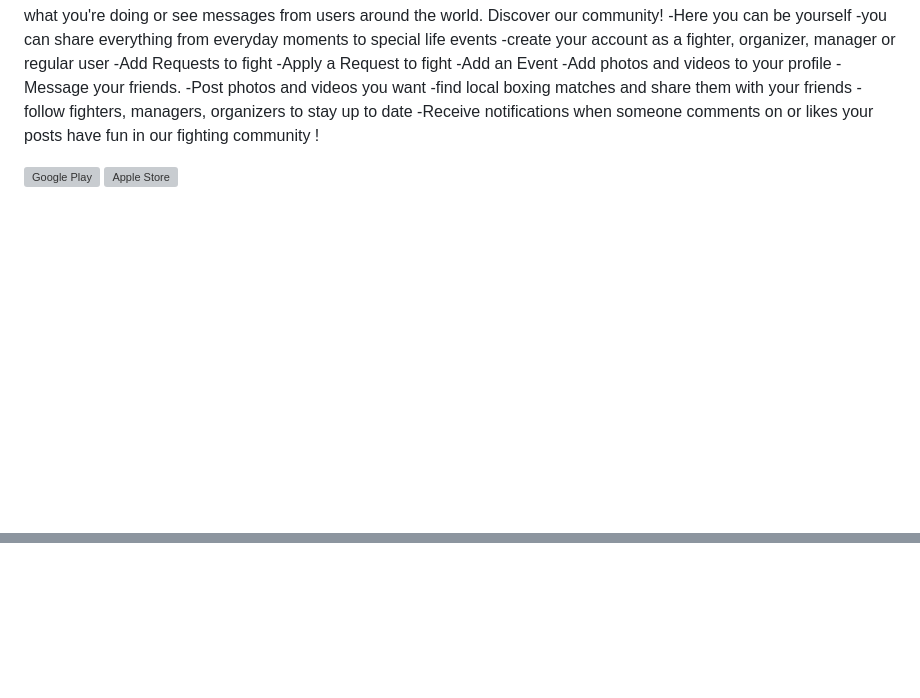
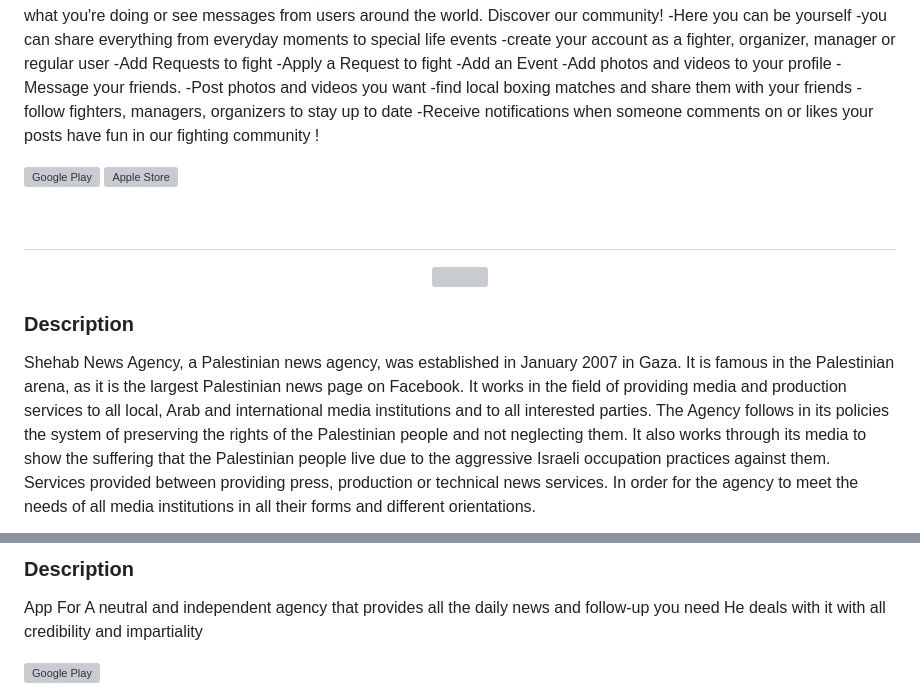
Before and after one commit to Monther-Abu-Abedalla/Monther-Abu-Abedalla, a Markdown page: README.md, 2 parts joined by grey strips. Rendered like a GitHub page; blank space fills up the shorter version; grey boxes are pictures that could not be loaded.

```diff
--- a/README.md
+++ b/README.md
@@ -170,3 +170,20 @@ have fun in our fighting community !
   <a  href="https://apps.apple.com/us/app/match-me-up/id1624525356">
         <img alt="Apple Store" src="https://cdn-icons-png.flaticon.com/512/5977/5977575.png" style="width:2rem; height: 2rem"></a>
 
+
+<br></br>
+-----------------------------
+
+
+<div align="center">
+<img src="https://play-lh.googleusercontent.com/ADTv7z-OGg_QUxmtQjC69NPWbbi5LlgHqTU-GWB63wXhmuS5bOlqscFf4kYS2kkIY1E=w480-h960" align="center" height="400" width="400" />
+</div>
+
+
+
+
+### Description
+Shehab News Agency, a Palestinian news agency, was established in January 2007 in Gaza. It is famous in the Palestinian arena, as it is the largest Palestinian news page on Facebook.
+It works in the field of providing media and production services to all local, Arab and international media institutions and to all interested parties. The Agency follows in its policies the system of preserving the rights of the Palestinian people and not neglecting them. It also works through its media to show the suffering that the Palestinian people live due to the aggressive Israeli occupation practices against them. Services provided between providing press, production or technical news services. In order for the agency to meet the needs of all media institutions in all their forms and different orientations.
+
+
@@ -173 +206,10 @@ have fun in our fighting community !
+### Description
+App For A neutral and independent agency that provides all the daily news and follow-up you need
+He deals with it with all credibility and impartiality
+
+
+<a href="https://play.google.com/store/apps/details?id=com.alyawm_news_app">
+        <img alt="Google Play" src="https://cdn-icons-png.flaticon.com/512/6124/6124997.png" style="width:2rem; height: 2rem">
+    </a>
+
 <br />
```
Also changed, not shown: other parts of README.md (+16 -0 lines).
